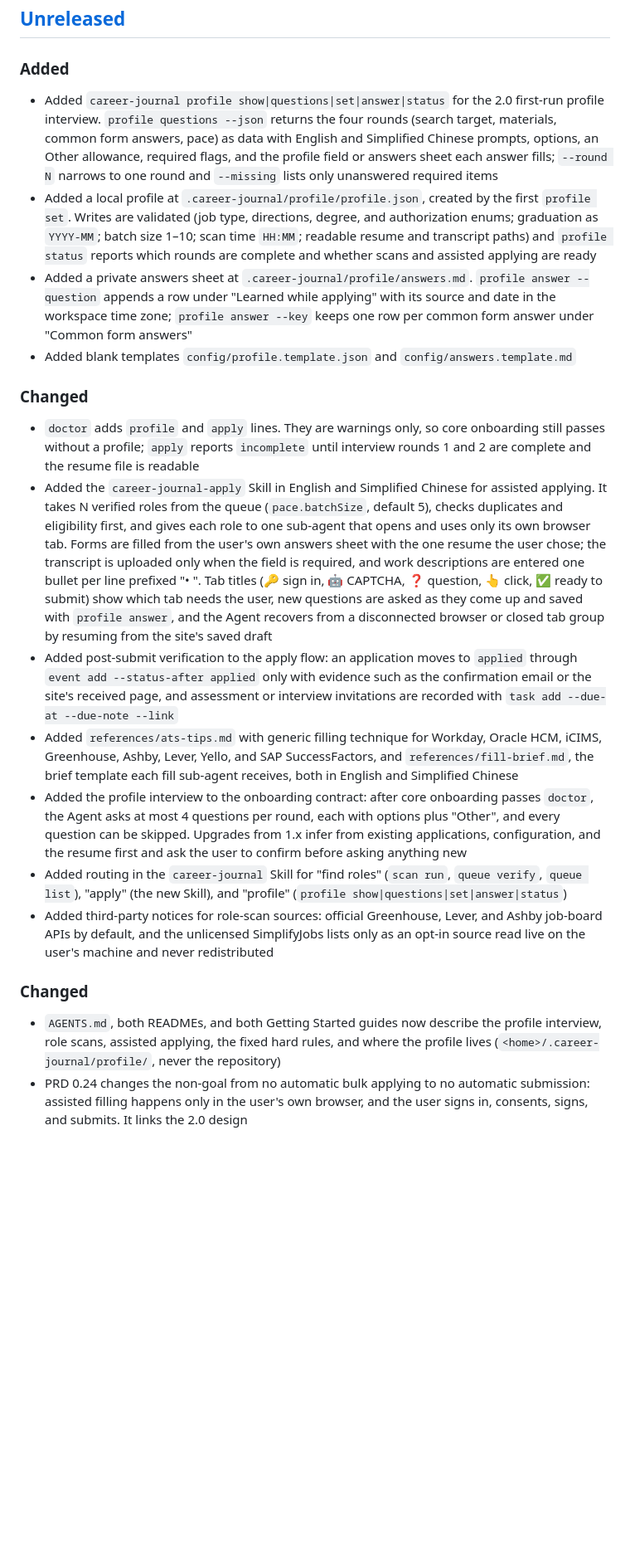
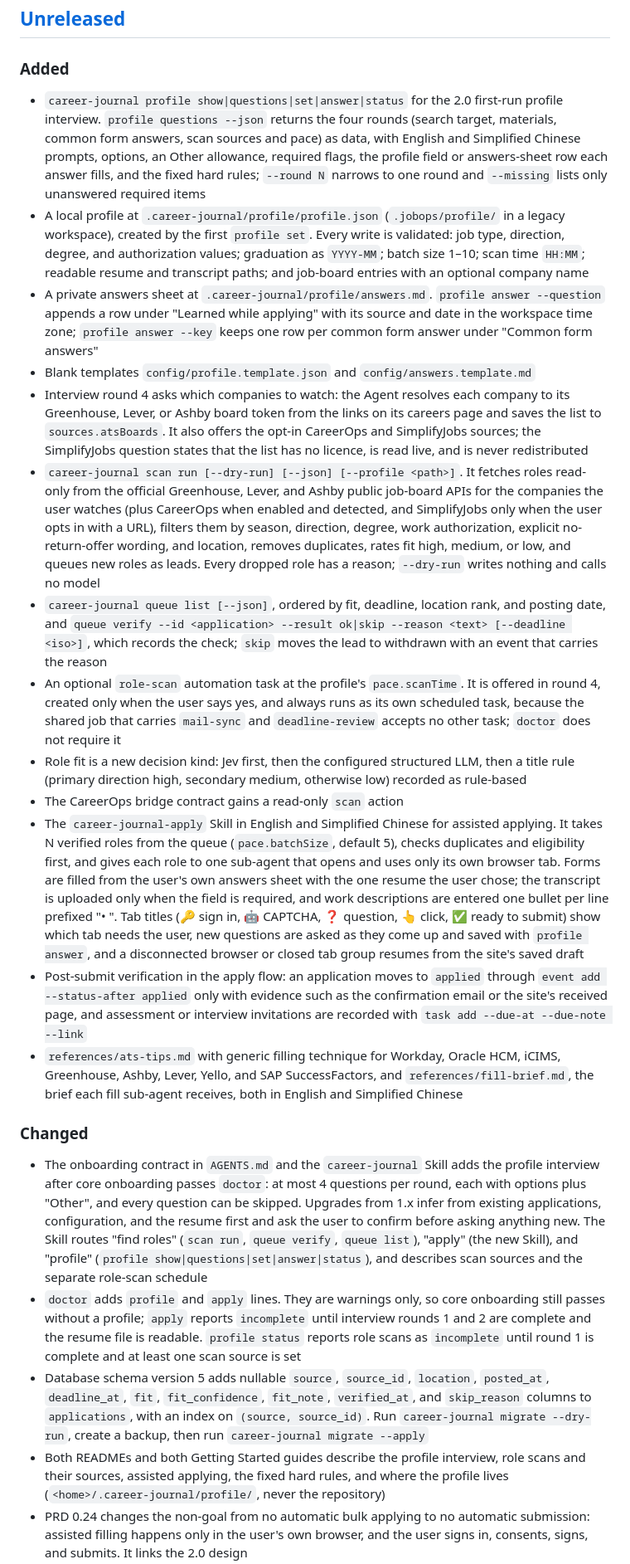
Before and after one commit to haowen-ai/career-journal, a Markdown page: CHANGELOG.md, the part around one of its changes. Shown at 83% size. Rendered like a GitHub page; blank space fills up the shorter version.

```diff
--- a/CHANGELOG.md
+++ b/CHANGELOG.md
@@ -8,22 +8,24 @@ All notable changes are documented here. This project follows Semantic Versionin
 
 ### Added
 
-- Added `career-journal profile show|questions|set|answer|status` for the 2.0 first-run profile interview. `profile questions --json` returns the four rounds (search target, materials, common form answers, pace) as data with English and Simplified Chinese prompts, options, an Other allowance, required flags, and the profile field or answers sheet each answer fills; `--round N` narrows to one round and `--missing` lists only unanswered required items
-- Added a local profile at `.career-journal/profile/profile.json`, created by the first `profile set`. Writes are validated (job type, directions, degree, and authorization enums; graduation as `YYYY-MM`; batch size 1–10; scan time `HH:MM`; readable resume and transcript paths) and `profile status` reports which rounds are complete and whether scans and assisted applying are ready
-- Added a private answers sheet at `.career-journal/profile/answers.md`. `profile answer --question` appends a row under "Learned while applying" with its source and date in the workspace time zone; `profile answer --key` keeps one row per common form answer under "Common form answers"
-- Added blank templates `config/profile.template.json` and `config/answers.template.md`
+- `career-journal profile show|questions|set|answer|status` for the 2.0 first-run profile interview. `profile questions --json` returns the four rounds (search target, materials, common form answers, scan sources and pace) as data, with English and Simplified Chinese prompts, options, an Other allowance, required flags, the profile field or answers-sheet row each answer fills, and the fixed hard rules; `--round N` narrows to one round and `--missing` lists only unanswered required items
+- A local profile at `.career-journal/profile/profile.json` (`.jobops/profile/` in a legacy workspace), created by the first `profile set`. Every write is validated: job type, direction, degree, and authorization values; graduation as `YYYY-MM`; batch size 1–10; scan time `HH:MM`; readable resume and transcript paths; and job-board entries with an optional company name
+- A private answers sheet at `.career-journal/profile/answers.md`. `profile answer --question` appends a row under "Learned while applying" with its source and date in the workspace time zone; `profile answer --key` keeps one row per common form answer under "Common form answers"
+- Blank templates `config/profile.template.json` and `config/answers.template.md`
+- Interview round 4 asks which companies to watch: the Agent resolves each company to its Greenhouse, Lever, or Ashby board token from the links on its careers page and saves the list to `sources.atsBoards`. It also offers the opt-in CareerOps and SimplifyJobs sources; the SimplifyJobs question states that the list has no licence, is read live, and is never redistributed
+- `career-journal scan run [--dry-run] [--json] [--profile <path>]`. It fetches roles read-only from the official Greenhouse, Lever, and Ashby public job-board APIs for the companies the user watches (plus CareerOps when enabled and detected, and SimplifyJobs only when the user opts in with a URL), filters them by season, direction, degree, work authorization, explicit no-return-offer wording, and location, removes duplicates, rates fit high, medium, or low, and queues new roles as leads. Every dropped role has a reason; `--dry-run` writes nothing and calls no model
+- `career-journal queue list [--json]`, ordered by fit, deadline, location rank, and posting date, and `queue verify --id <application> --result ok|skip --reason <text> [--deadline <iso>]`, which records the check; `skip` moves the lead to withdrawn with an event that carries the reason
+- An optional `role-scan` automation task at the profile's `pace.scanTime`. It is offered in round 4, created only when the user says yes, and always runs as its own scheduled task, because the shared job that carries `mail-sync` and `deadline-review` accepts no other task; `doctor` does not require it
+- Role fit is a new decision kind: Jev first, then the configured structured LLM, then a title rule (primary direction high, secondary medium, otherwise low) recorded as rule-based
+- The CareerOps bridge contract gains a read-only `scan` action
+- The `career-journal-apply` Skill in English and Simplified Chinese for assisted applying. It takes N verified roles from the queue (`pace.batchSize`, default 5), checks duplicates and eligibility first, and gives each role to one sub-agent that opens and uses only its own browser tab. Forms are filled from the user's own answers sheet with the one resume the user chose; the transcript is uploaded only when the field is required, and work descriptions are entered one bullet per line prefixed "• ". Tab titles (🔑 sign in, 🤖 CAPTCHA, ❓ question, 👆 click, ✅ ready to submit) show which tab needs the user, new questions are asked as they come up and saved with `profile answer`, and a disconnected browser or closed tab group resumes from the site's saved draft
+- Post-submit verification in the apply flow: an application moves to `applied` through `event add --status-after applied` only with evidence such as the confirmation email or the site's received page, and assessment or interview invitations are recorded with `task add --due-at --due-note --link`
+- `references/ats-tips.md` with generic filling technique for Workday, Oracle HCM, iCIMS, Greenhouse, Ashby, Lever, Yello, and SAP SuccessFactors, and `references/fill-brief.md`, the brief each fill sub-agent receives, both in English and Simplified Chinese
 
 ### Changed
 
-- `doctor` adds `profile` and `apply` lines. They are warnings only, so core onboarding still passes without a profile; `apply` reports `incomplete` until interview rounds 1 and 2 are complete and the resume file is readable
-- Added the `career-journal-apply` Skill in English and Simplified Chinese for assisted applying. It takes N verified roles from the queue (`pace.batchSize`, default 5), checks duplicates and eligibility first, and gives each role to one sub-agent that opens and uses only its own browser tab. Forms are filled from the user's own answers sheet with the one resume the user chose; the transcript is uploaded only when the field is required, and work descriptions are entered one bullet per line prefixed "• ". Tab titles (🔑 sign in, 🤖 CAPTCHA, ❓ question, 👆 click, ✅ ready to submit) show which tab needs the user, new questions are asked as they come up and saved with `profile answer`, and the Agent recovers from a disconnected browser or closed tab group by resuming from the site's saved draft
-- Added post-submit verification to the apply flow: an application moves to `applied` through `event add --status-after applied` only with evidence such as the confirmation email or the site's received page, and assessment or interview invitations are recorded with `task add --due-at --due-note --link`
-- Added `references/ats-tips.md` with generic filling technique for Workday, Oracle HCM, iCIMS, Greenhouse, Ashby, Lever, Yello, and SAP SuccessFactors, and `references/fill-brief.md`, the brief template each fill sub-agent receives, both in English and Simplified Chinese
-- Added the profile interview to the onboarding contract: after core onboarding passes `doctor`, the Agent asks at most 4 questions per round, each with options plus "Other", and every question can be skipped. Upgrades from 1.x infer from existing applications, configuration, and the resume first and ask the user to confirm before asking anything new
-- Added routing in the `career-journal` Skill for "find roles" (`scan run`, `queue verify`, `queue list`), "apply" (the new Skill), and "profile" (`profile show|questions|set|answer|status`)
-- Added third-party notices for role-scan sources: official Greenhouse, Lever, and Ashby job-board APIs by default, and the unlicensed SimplifyJobs lists only as an opt-in source read live on the user's machine and never redistributed
-
-### Changed
-
-- `AGENTS.md`, both READMEs, and both Getting Started guides now describe the profile interview, role scans, assisted applying, the fixed hard rules, and where the profile lives (`<home>/.career-journal/profile/`, never the repository)
+- The onboarding contract in `AGENTS.md` and the `career-journal` Skill adds the profile interview after core onboarding passes `doctor`: at most 4 questions per round, each with options plus "Other", and every question can be skipped. Upgrades from 1.x infer from existing applications, configuration, and the resume first and ask the user to confirm before asking anything new. The Skill routes "find roles" (`scan run`, `queue verify`, `queue list`), "apply" (the new Skill), and "profile" (`profile show|questions|set|answer|status`), and describes scan sources and the separate role-scan schedule
+- `doctor` adds `profile` and `apply` lines. They are warnings only, so core onboarding still passes without a profile; `apply` reports `incomplete` until interview rounds 1 and 2 are complete and the resume file is readable. `profile status` reports role scans as `incomplete` until round 1 is complete and at least one scan source is set
+- Database schema version 5 adds nullable `source`, `source_id`, `location`, `posted_at`, `deadline_at`, `fit`, `fit_confidence`, `fit_note`, `verified_at`, and `skip_reason` columns to `applications`, with an index on `(source, source_id)`. Run `career-journal migrate --dry-run`, create a backup, then run `career-journal migrate --apply`
+- Both READMEs and both Getting Started guides describe the profile interview, role scans and their sources, assisted applying, the fixed hard rules, and where the profile lives (`<home>/.career-journal/profile/`, never the repository)
 - PRD 0.24 changes the non-goal from no automatic bulk applying to no automatic submission: assisted filling happens only in the user's own browser, and the user signs in, consents, signs, and submits. It links the 2.0 design
```
Also changed, not shown: other parts of CHANGELOG.md (+4 -12 lines), CHANGELOG.zh-CN.md (+20 -26 lines).
